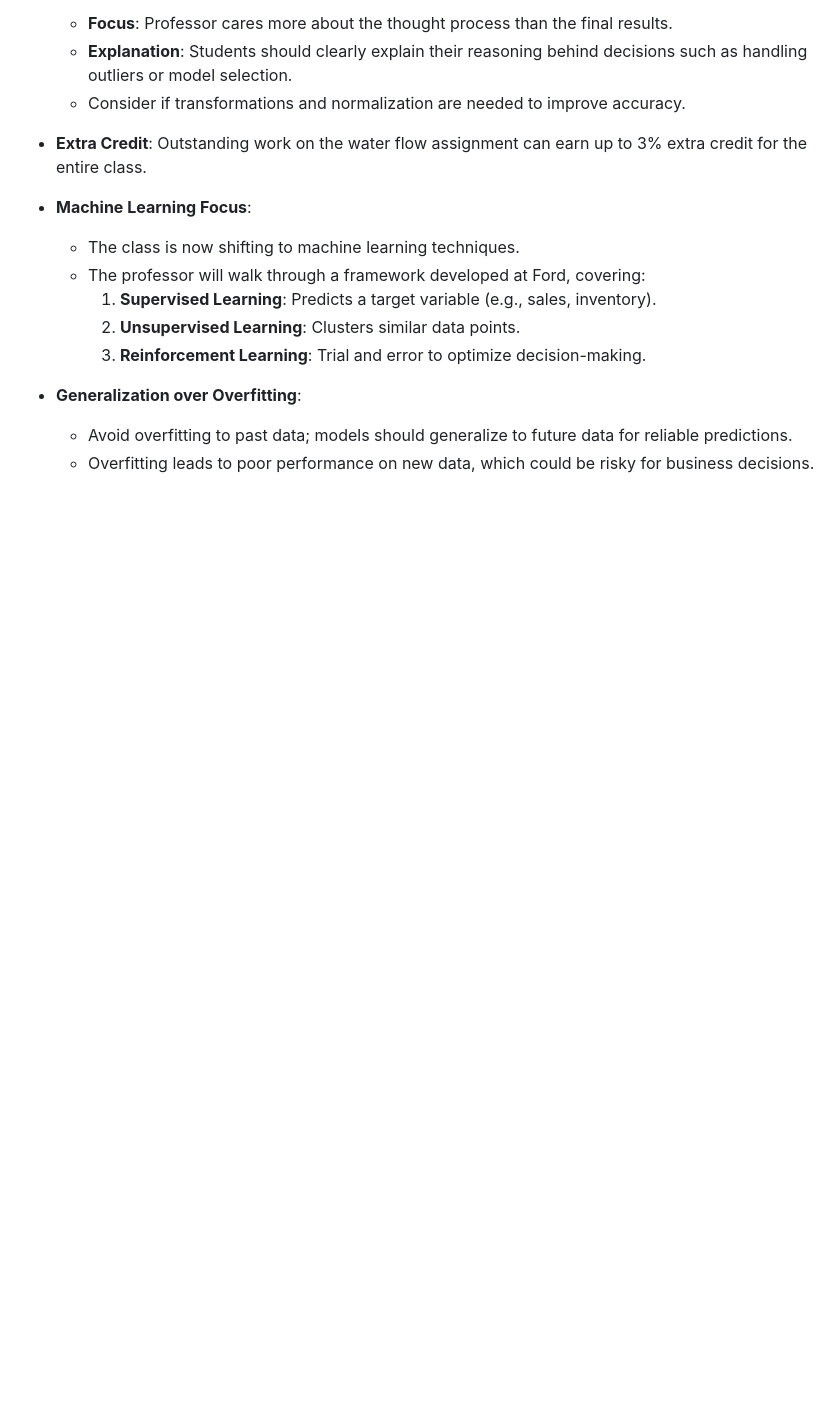
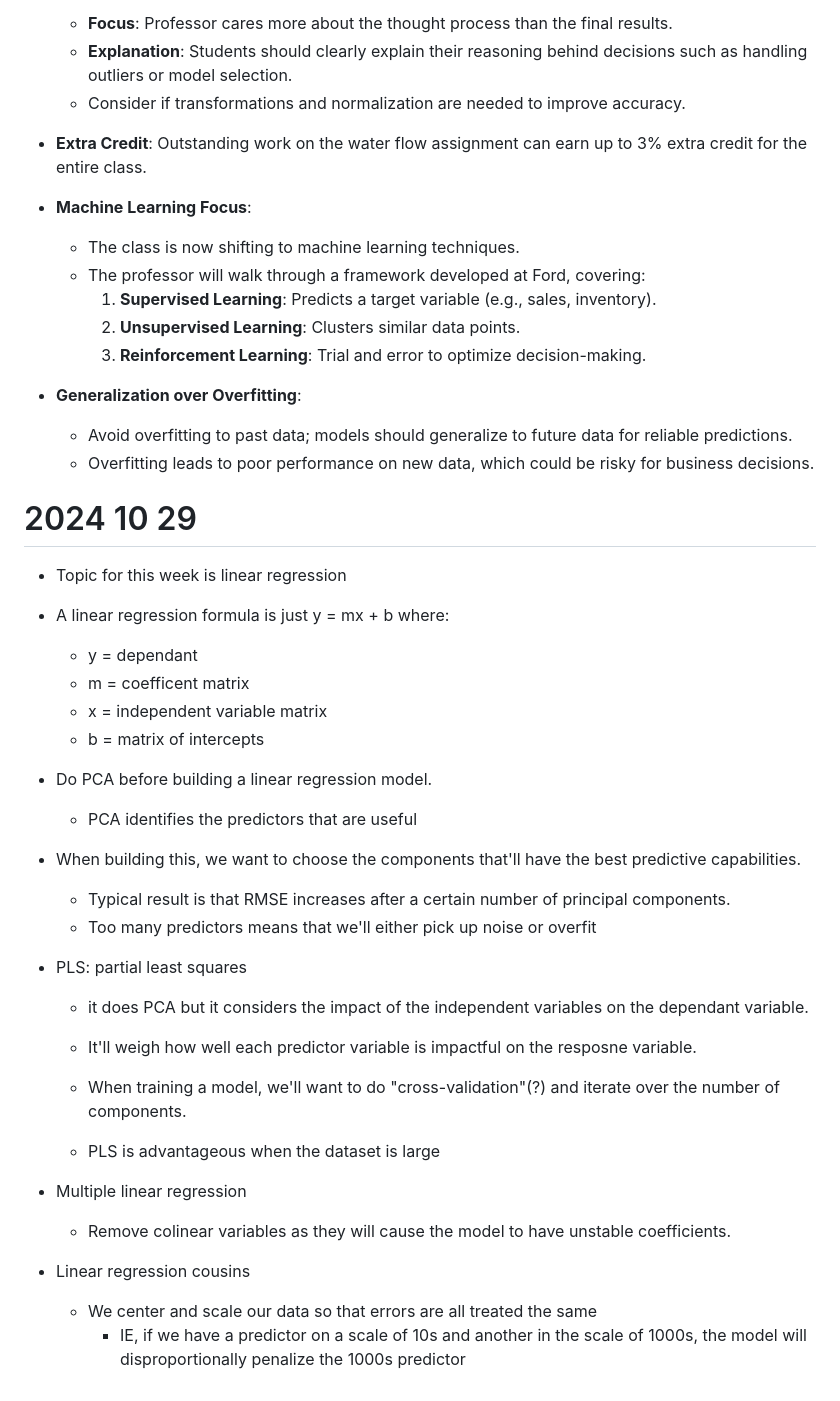
Before and after one commit to riverar9/cuny-msds, a Markdown page: data624-predictive-analytics/notes.md, the part around the change. Drawn GitHub-style; blank space fills up the shorter version.

Commit message:
added notes for today

```diff
--- a/data624-predictive-analytics/notes.md
+++ b/data624-predictive-analytics/notes.md
@@ -138,3 +138,34 @@ Fifth Presenter - Marjete
 - **Generalization over Overfitting**:
     - Avoid overfitting to past data; models should generalize to future data for reliable predictions.
     - Overfitting leads to poor performance on new data, which could be risky for business decisions.
+
+# 2024 10 29
+
+- Topic for this week is linear regression
+
+- A linear regression formula is just y = mx + b where:
+    - y = dependant
+    - m = coefficent matrix
+    - x = independent variable matrix
+    - b = matrix of intercepts
+
+- Do PCA before building a linear regression model.
+    - PCA identifies the predictors that are useful
+
+- When building this, we want to choose the components that'll have the best predictive capabilities.
+    - Typical result is that RMSE increases after a certain number of principal components.
+    - Too many predictors means that we'll either pick up noise or overfit
+
+- PLS: partial least squares
+    - it does PCA but it considers the impact of the independent variables on the dependant variable.
+    - It'll weigh how well each predictor variable is impactful on the resposne variable.
+    - When training a model, we'll want to do "cross-validation"(?) and iterate over the number of components.
+
+    - PLS is advantageous when the dataset is large
+
+- Multiple linear regression
+    - Remove colinear variables as they will cause the model to have unstable coefficients.
+
+- Linear regression cousins
+    - We center and scale our data so that errors are all treated the same
+        - IE, if we have a predictor on a scale of 10s and another in the scale of 1000s, the model will disproportionally penalize the 1000s predictor
```
